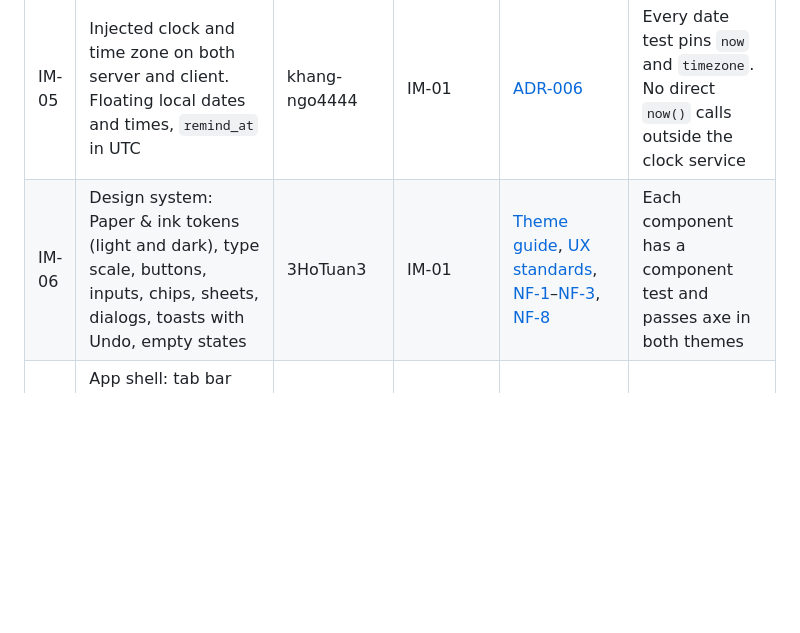
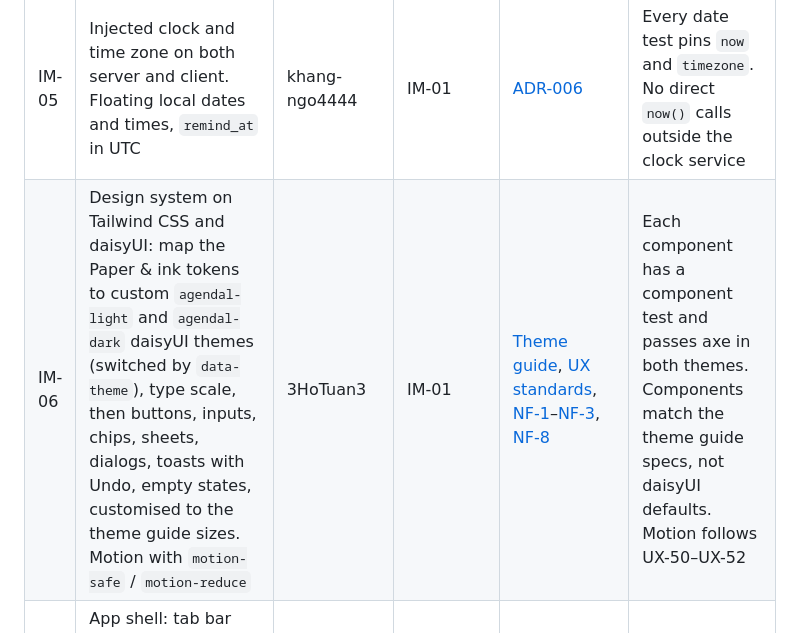
Before and after one commit to 02bbits/Agendal, a Markdown page: docs/08-project/tasks.md, the part around the change. Rendered like a GitHub page; blank space fills up the shorter version.

Commit message:
docs: build IM-06 design system on Tailwind CSS and daisyUI
Paper & ink tokens become custom daisyUI themes. Components still follow the theme guide specs and UX-50 to UX-52 motion rules.

```diff
--- a/docs/08-project/tasks.md
+++ b/docs/08-project/tasks.md
@@ -40,7 +40,7 @@ Phase 0 must finish first. After that, phases 1, 2, 4 run in parallel. The note-
 | <a id="im-03"></a>IM-03 | Migrations for every table in the data model, with the CHECK and UNIQUE constraints, the `pg_trgm` and `unaccent` extensions, and a seeder for example@gmail.com with SQL Course, Adv Web, HCI, Portfolio and Personal                  | 02bbits | IM-01      | [Data model](../07-architecture/data-model.md), [Test data](../06-testing/test-strategy.md#test-data)                                                                                                                               | `php artisan migrate:fresh --seed` runs cleanly. T-TK-22 (end > start CHECK) passes          |
 | <a id="im-04"></a>IM-04 | CI on GitHub Actions: lint, format, type-check, unit and API tests, dependency audit and secret scan. Merges blocked on failure                                                                                                         | 02bbits | IM-01      | [CI gates](../06-testing/test-strategy.md#ci-gates-merge-blocked-if-any-fail) 1, 2, 6, [NF-21](../05-quality/nfr.md#nf-21)                                                                                                          | A failing test blocks a PR. SEC-70                                                           |
 | <a id="im-05"></a>IM-05 | Injected clock and time zone on both server and client. Floating local dates and times, `remind_at` in UTC                                                                                                                              | khang-ngo4444 | IM-01      | [ADR-006](../07-architecture/decisions/ADR-006-time-zones.md)                                                                                                                                                                       | Every date test pins `now` and `timezone`. No direct `now()` calls outside the clock service |
-| <a id="im-06"></a>IM-06 | Design system: Paper & ink tokens (light and dark), type scale, buttons, inputs, chips, sheets, dialogs, toasts with Undo, empty states                                                                                                 | 3HoTuan3 | IM-01      | [Theme guide](../01-product/theme-guide.md), [UX standards](../01-product/ux-standards.md), [NF-1](../05-quality/nfr.md#nf-1)–[NF-3](../05-quality/nfr.md#nf-3), [NF-8](../05-quality/nfr.md#nf-8)                                  | Each component has a component test and passes axe in both themes                            |
+| <a id="im-06"></a>IM-06 | Design system on Tailwind CSS and daisyUI: map the Paper & ink tokens to custom `agendal-light` and `agendal-dark` daisyUI themes (switched by `data-theme`), type scale, then buttons, inputs, chips, sheets, dialogs, toasts with Undo, empty states, customised to the theme guide sizes. Motion with `motion-safe` / `motion-reduce`                                                                                                 | 3HoTuan3 | IM-01      | [Theme guide](../01-product/theme-guide.md), [UX standards](../01-product/ux-standards.md), [NF-1](../05-quality/nfr.md#nf-1)–[NF-3](../05-quality/nfr.md#nf-3), [NF-8](../05-quality/nfr.md#nf-8)                                  | Each component has a component test and passes axe in both themes. Components match the theme guide specs, not daisyUI defaults. Motion follows UX-50–UX-52                            |
 | <a id="im-07"></a>IM-07 | App shell: tab bar (Inbox, Upcoming, Notes, Projects, Search), capture bar, `+` button, routing, Account sheet. Copy loaded from the copy catalog                                                                                       | 3HoTuan3 | IM-06      | [Screens](../01-product/screens.md), [Copy catalog](../01-product/copy-catalog.md), [NF-12](../05-quality/nfr.md#nf-12)                                                                                                             | Every route renders with an empty state. No hard-coded strings                               |
 | <a id="im-08"></a>IM-08 | API base: `/api/v1` versioning, the error format with request ID, policies scoping every query by `user_id` (others' IDs → `404`), security headers, metadata-only logging, generated API docs                                          | 02bbits | IM-01      | [API conventions](../07-architecture/api.md#conventions), [SC-10](../07-architecture/security.md#sc-10), [SC-21](../07-architecture/security.md#sc-21), [NF-16](../05-quality/nfr.md#nf-16)                                         | T-AP-40. SEC-12 scaffold runs for every route                                                |
 
```
Also changed, not shown: docs/08-project/project.md (+1 -1 lines).
